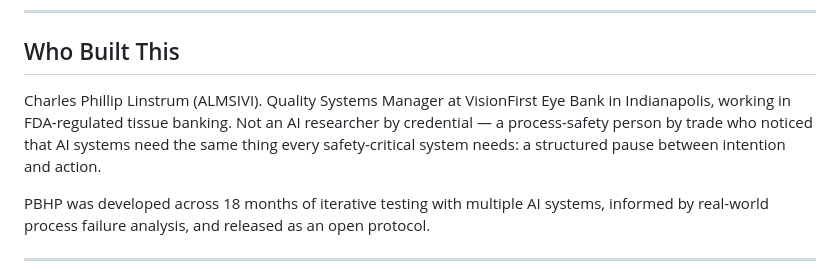
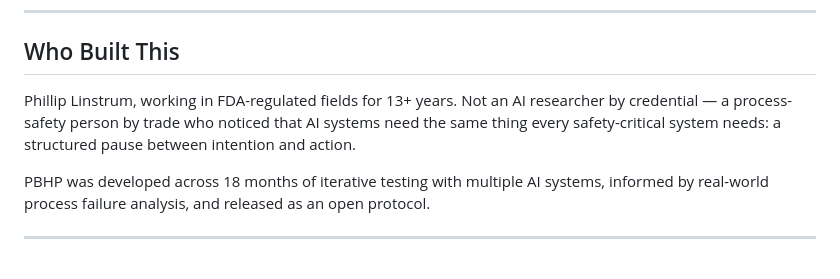
Before and after one commit to PauseBeforeHarmProtocol/pbhp, a Markdown page: README.md, the part around the change. GitHub-like rendering.

```diff
--- a/README.md
+++ b/README.md
@@ -106,7 +106,7 @@ PBHP catches these failure modes with specific mechanisms: drift alarms are trip
 
 ## Who Built This
 
-Charles Phillip Linstrum (ALMSIVI). Quality Systems Manager at VisionFirst Eye Bank in Indianapolis, working in FDA-regulated tissue banking. Not an AI researcher by credential — a process-safety person by trade who noticed that AI systems need the same thing every safety-critical system needs: a structured pause between intention and action.
+Phillip Linstrum, working in FDA-regulated fields for 13+ years. Not an AI researcher by credential — a process-safety person by trade who noticed that AI systems need the same thing every safety-critical system needs: a structured pause between intention and action.
 
 PBHP was developed across 18 months of iterative testing with multiple AI systems, informed by real-world process failure analysis, and released as an open protocol.
 
```
